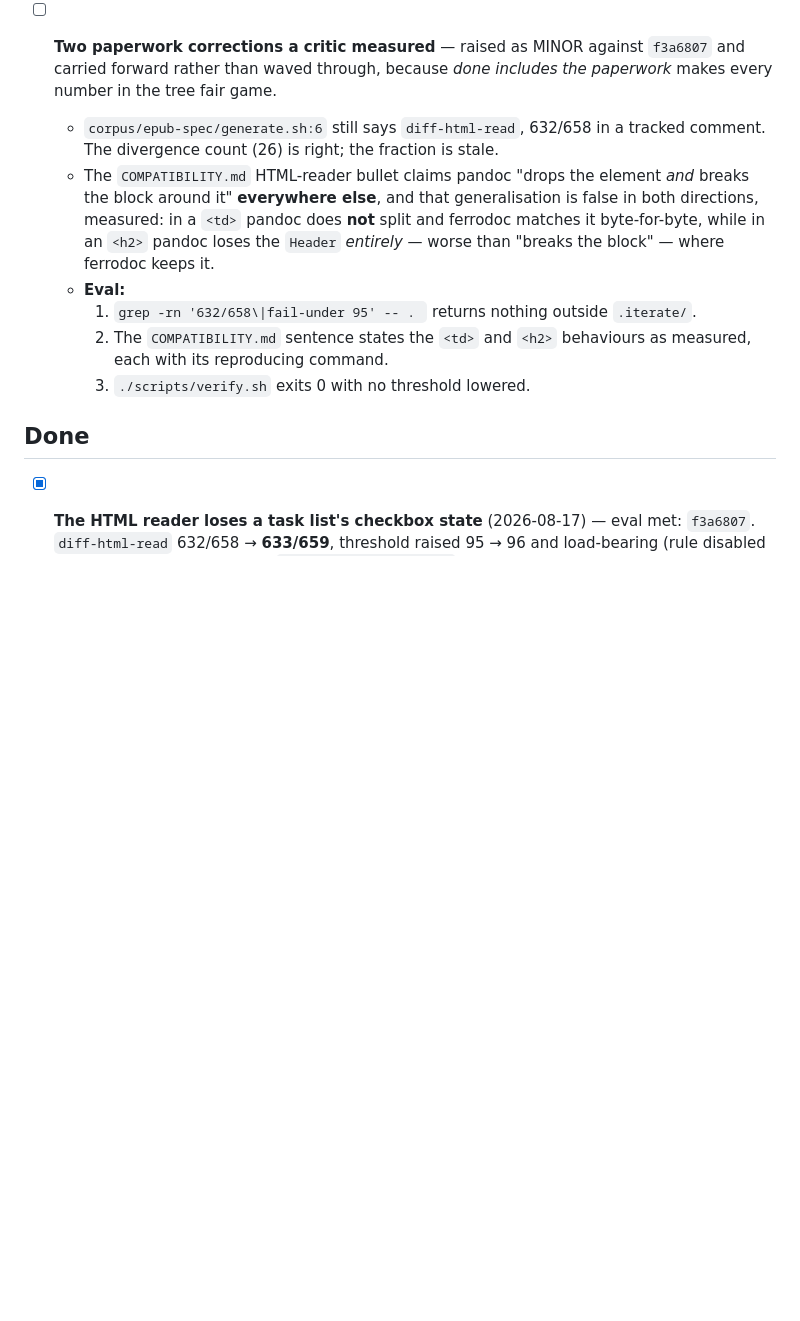
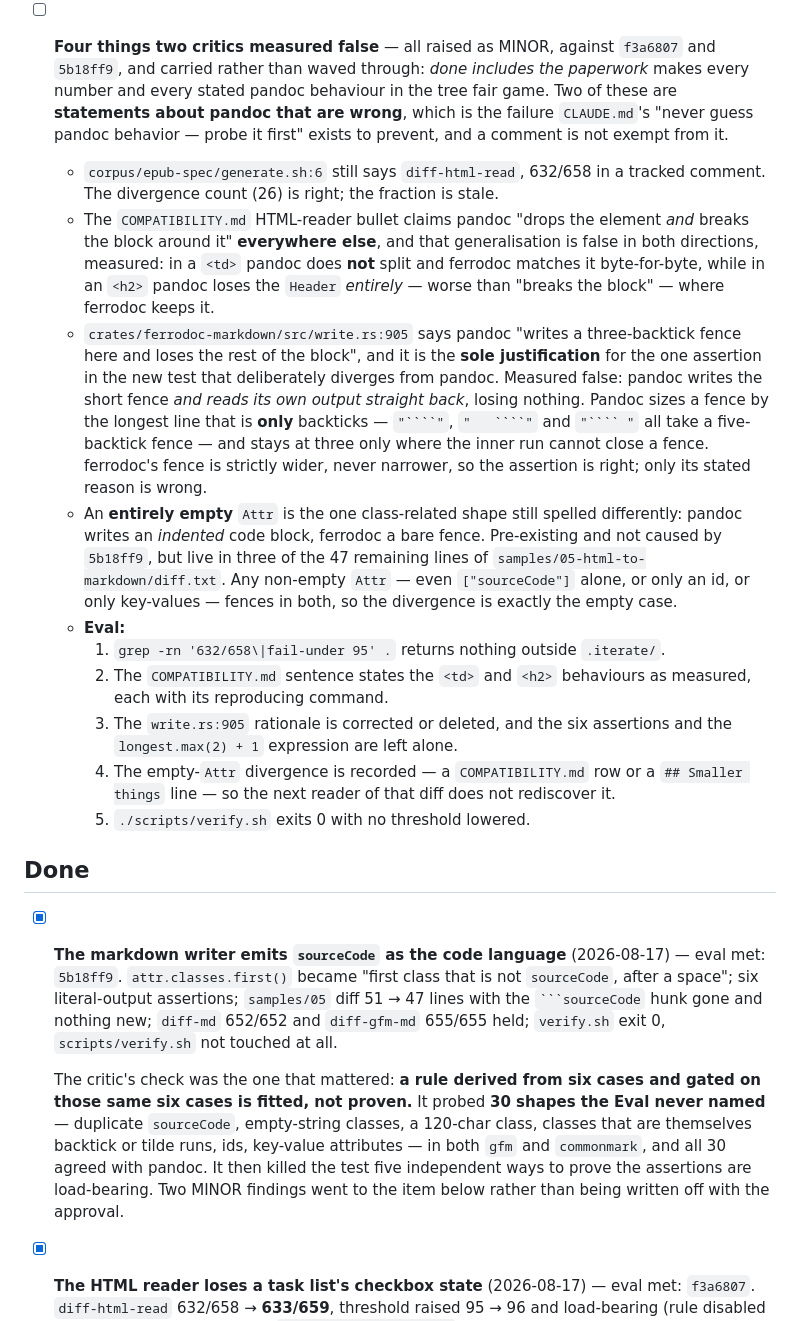
Before and after one commit to alexgaoth/ferrodoc, a Markdown page: TODO.md, the part around one of its changes. GitHub-like rendering; blank space fills up the shorter version.

Commit message:
docs(todo): item 2 landed, and four measured-false statements queued
Both critics found paperwork that states pandoc behaviour incorrectly, in
a comment and in a divergence table. A wrong rationale attached to a right
assertion is worse than none: the next agent acts on it.

Co-Authored-By: Claude Opus 5 <noreply@anthropic.com>
Claude-Session: https://claude.ai/code/session_01H9VgUTcQnCo8ixaRcw3nPo

`````diff
--- a/TODO.md
+++ b/TODO.md
@@ -242,9 +220,12 @@ in `.iterate/odyssey-20260817-1122/ODYSSEY.md`.
        alignment, code indent, list spacing.
     3. `./scripts/verify.sh` exits 0 with no threshold lowered.
 
-- [ ] **Two paperwork corrections a critic measured** — raised as MINOR against
-  `f3a6807` and carried forward rather than waved through, because *done
-  includes the paperwork* makes every number in the tree fair game.
+- [ ] **Four things two critics measured false** — all raised as MINOR, against
+  `f3a6807` and `5b18ff9`, and carried rather than waved through: *done includes
+  the paperwork* makes every number and every stated pandoc behaviour in the
+  tree fair game. Two of these are **statements about pandoc that are wrong**,
+  which is the failure `CLAUDE.md`'s "never guess pandoc behavior — probe it
+  first" exists to prevent, and a comment is not exempt from it.
   - `corpus/epub-spec/generate.sh:6` still says `diff-html-read`, 632/658 in a
     tracked comment. The divergence count (26) is right; the fraction is stale.
   - The `COMPATIBILITY.md` HTML-reader bullet claims pandoc "drops the element
@@ -253,14 +234,49 @@ in `.iterate/odyssey-20260817-1122/ODYSSEY.md`.
     does **not** split and ferrodoc matches it byte-for-byte, while in an `<h2>`
     pandoc loses the `Header` *entirely* — worse than "breaks the block" —
     where ferrodoc keeps it.
+  - `crates/ferrodoc-markdown/src/write.rs:905` says pandoc "writes a
+    three-backtick fence here and loses the rest of the block", and it is the
+    **sole justification** for the one assertion in the new test that
+    deliberately diverges from pandoc. Measured false: pandoc writes the short
+    fence *and reads its own output straight back*, losing nothing. Pandoc sizes
+    a fence by the longest line that is **only** backticks — `"````"`, `"   ````"`
+    and `"```` "` all take a five-backtick fence — and stays at three only where
+    the inner run cannot close a fence. ferrodoc's fence is strictly wider,
+    never narrower, so the assertion is right; only its stated reason is wrong.
+  - An **entirely empty** `Attr` is the one class-related shape still spelled
+    differently: pandoc writes an *indented* code block, ferrodoc a bare fence.
+    Pre-existing and not caused by `5b18ff9`, but live in three of the 47
+    remaining lines of `samples/05-html-to-markdown/diff.txt`. Any non-empty
+    `Attr` — even `["sourceCode"]` alone, or only an id, or only key-values —
+    fences in both, so the divergence is exactly the empty case.
   - **Eval:**
-    1. `grep -rn '632/658\|fail-under 95' -- . ` returns nothing outside
-       `.iterate/`.
+    1. `grep -rn '632/658\|fail-under 95' .` returns nothing outside `.iterate/`.
     2. The `COMPATIBILITY.md` sentence states the `<td>` and `<h2>` behaviours
        as measured, each with its reproducing command.
-    3. `./scripts/verify.sh` exits 0 with no threshold lowered.
+    3. The `write.rs:905` rationale is corrected or deleted, and the six
+       assertions and the `longest.max(2) + 1` expression are left alone.
+    4. The empty-`Attr` divergence is recorded — a `COMPATIBILITY.md` row or a
+       `## Smaller things` line — so the next reader of that diff does not
+       rediscover it.
+    5. `./scripts/verify.sh` exits 0 with no threshold lowered.
 
 ## Done
+
+- [x] **The markdown writer emits `sourceCode` as the code language**
+  (2026-08-17) — eval met: `5b18ff9`. `attr.classes.first()` became "first class
+  that is not `sourceCode`, after a space"; six literal-output assertions;
+  `samples/05` diff 51 → 47 lines with the ```` ```sourceCode ```` hunk gone and
+  nothing new; `diff-md` 652/652 and `diff-gfm-md` 655/655 held; `verify.sh`
+  exit 0, `scripts/verify.sh` not touched at all.
+
+  The critic's check was the one that mattered: **a rule derived from six cases
+  and gated on those same six cases is fitted, not proven.** It probed **30
+  shapes the Eval never named** — duplicate `sourceCode`, empty-string classes,
+  a 120-char class, classes that are themselves backtick or tilde runs, ids,
+  key-value attributes — in both `gfm` and `commonmark`, and all 30 agreed with
+  pandoc. It then killed the test five independent ways to prove the assertions
+  are load-bearing. Two MINOR findings went to the item below rather than being
+  written off with the approval.
 
 - [x] **The HTML reader loses a task list's checkbox state** (2026-08-17) —
   eval met: `f3a6807`. `diff-html-read` 632/658 → **633/659**, threshold raised
`````
Also changed, not shown: other parts of TODO.md (+0 -22 lines).
